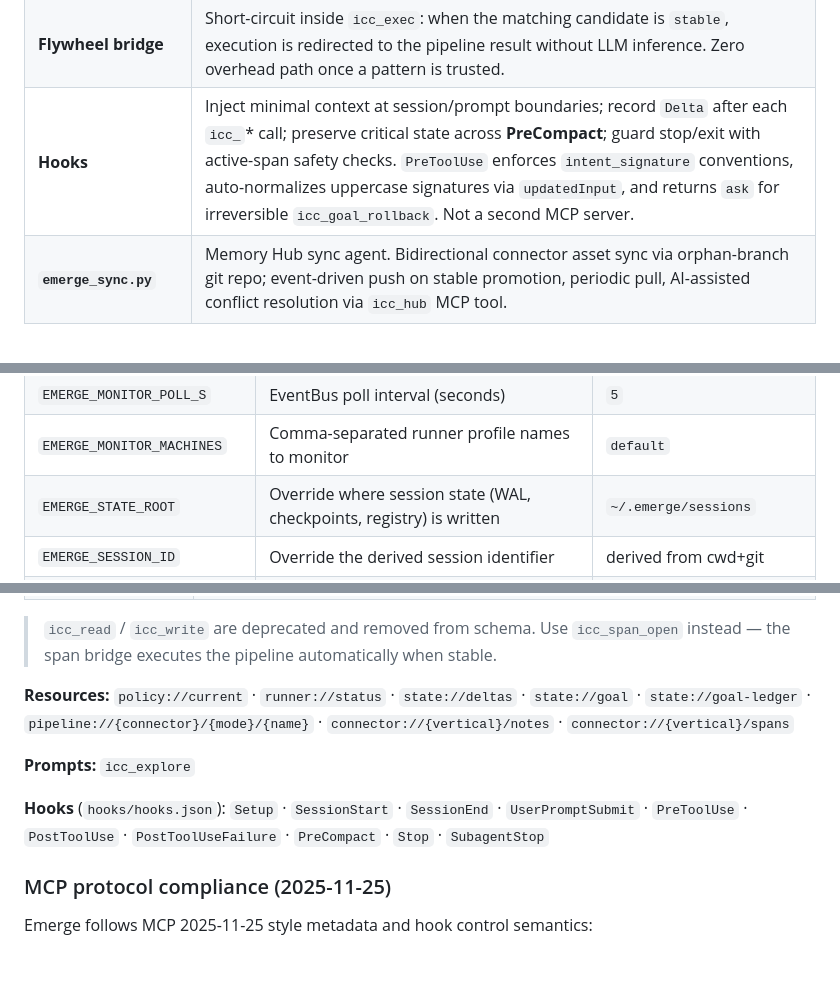
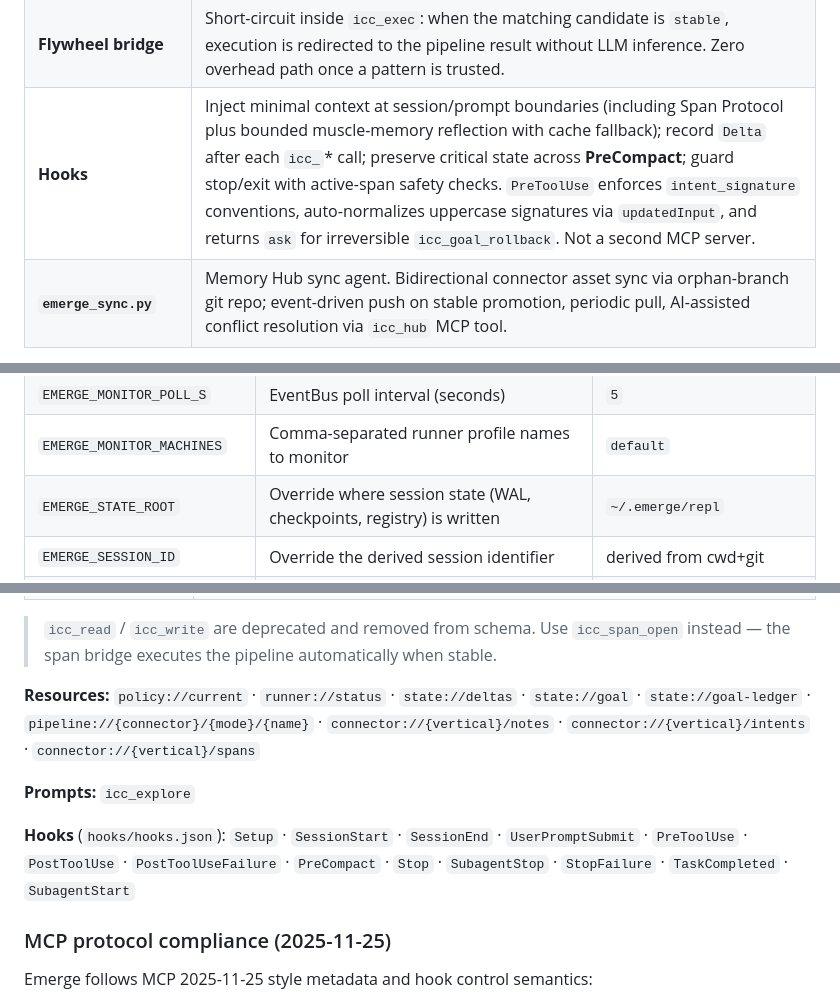
Before and after one commit to jianzhichun/emerge, a Markdown page: README.md, 3 parts joined by grey strips. Rendered like a GitHub page; blank space fills up the shorter version.

```diff
--- a/README.md
+++ b/README.md
@@ -59,7 +59,7 @@ flowchart TB
 | **StateTracker**    | Maintains `Delta` / `Open Risks` session state and recovery token budgeting. Goal text is injected from GoalControlPlane snapshot.                                                                                                                                                |
 | **RunnerRouter**    | Selects a `RunnerClient` by `target_profile` / `runner_id` (map), consistent hash (pool), or default URL. Returns `None` when no runner is configured → local execution.                                                                                                             |
 | **Flywheel bridge** | Short-circuit inside `icc_exec`: when the matching candidate is `stable`, execution is redirected to the pipeline result without LLM inference. Zero overhead path once a pattern is trusted.                                                                                        |
-| **Hooks**           | Inject minimal context at session/prompt boundaries; record `Delta` after each `icc_`* call; preserve critical state across **PreCompact**; guard stop/exit with active-span safety checks. `PreToolUse` enforces `intent_signature` conventions, auto-normalizes uppercase signatures via `updatedInput`, and returns `ask` for irreversible `icc_goal_rollback`. Not a second MCP server. |
+| **Hooks**           | Inject minimal context at session/prompt boundaries (including Span Protocol plus bounded muscle-memory reflection with cache fallback); record `Delta` after each `icc_`* call; preserve critical state across **PreCompact**; guard stop/exit with active-span safety checks. `PreToolUse` enforces `intent_signature` conventions, auto-normalizes uppercase signatures via `updatedInput`, and returns `ask` for irreversible `icc_goal_rollback`. Not a second MCP server. |
 | **`emerge_sync.py`** | Memory Hub sync agent. Bidirectional connector asset sync via orphan-branch git repo; event-driven push on stable promotion, periodic pull, AI-assisted conflict resolution via `icc_hub` MCP tool. |
 
 
@@ -160,7 +160,7 @@ The runner is a **stateless Python executor** — it accepts `icc_exec` only. Al
 | `EMERGE_OPERATOR_MONITOR` | Enable OperatorMonitor thread in daemon         | `0`            |
 | `EMERGE_MONITOR_POLL_S`   | EventBus poll interval (seconds)                | `5`            |
 | `EMERGE_MONITOR_MACHINES` | Comma-separated runner profile names to monitor | `default` |
-| `EMERGE_STATE_ROOT`         | Override where session state (WAL, checkpoints, registry) is written | `~/.emerge/sessions` |
+| `EMERGE_STATE_ROOT`         | Override where session state (WAL, checkpoints, registry) is written | `~/.emerge/repl` |
 | `EMERGE_SESSION_ID`         | Override the derived session identifier                               | derived from cwd+git  |
 | `EMERGE_RUNNER_CONFIG_PATH` | Path to `runner-map.json` (overrides default location)               | `~/.emerge/runner-map.json` |
 | `EMERGE_SETTINGS_PATH`      | Override settings file path                                           | `~/.emerge/settings.json` |
@@ -258,11 +258,11 @@ flowchart LR
 > `icc_read` / `icc_write` are deprecated and removed from schema. Use `icc_span_open` instead — the span bridge executes the pipeline automatically when stable.
 
 
-**Resources:** `policy://current` · `runner://status` · `state://deltas` · `state://goal` · `state://goal-ledger` · `pipeline://{connector}/{mode}/{name}` · `connector://{vertical}/notes` · `connector://{vertical}/spans`
+**Resources:** `policy://current` · `runner://status` · `state://deltas` · `state://goal` · `state://goal-ledger` · `pipeline://{connector}/{mode}/{name}` · `connector://{vertical}/notes` · `connector://{vertical}/intents` · `connector://{vertical}/spans`
 
 **Prompts:** `icc_explore`
 
-**Hooks** (`hooks/hooks.json`): `Setup` · `SessionStart` · `SessionEnd` · `UserPromptSubmit` · `PreToolUse` · `PostToolUse` · `PostToolUseFailure` · `PreCompact` · `Stop` · `SubagentStop`
+**Hooks** (`hooks/hooks.json`): `Setup` · `SessionStart` · `SessionEnd` · `UserPromptSubmit` · `PreToolUse` · `PostToolUse` · `PostToolUseFailure` · `PreCompact` · `Stop` · `SubagentStop` · `StopFailure` · `TaskCompleted` · `SubagentStart`
 
 ### MCP protocol compliance (2025-11-25)
 
```
Also changed, not shown: other parts of README.md (+6 -6 lines).
